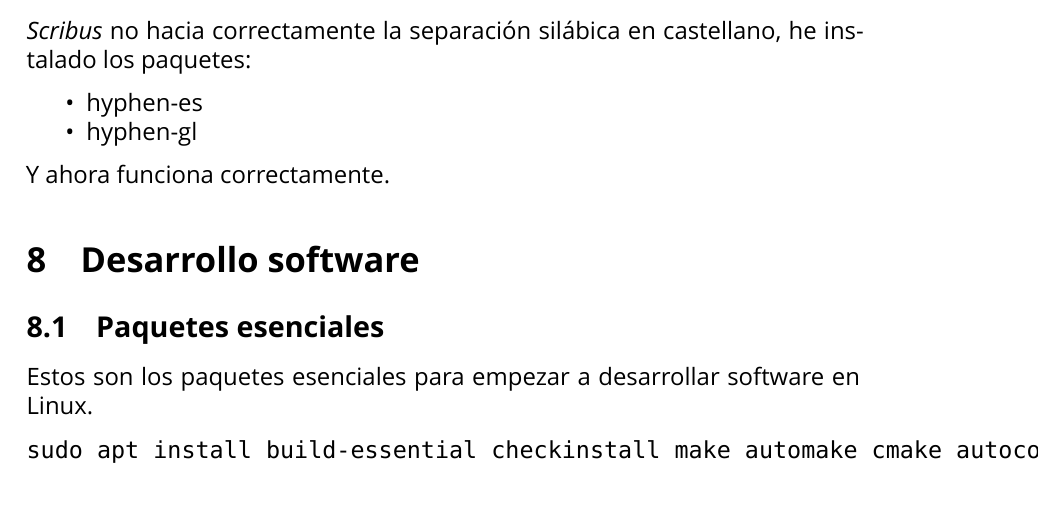
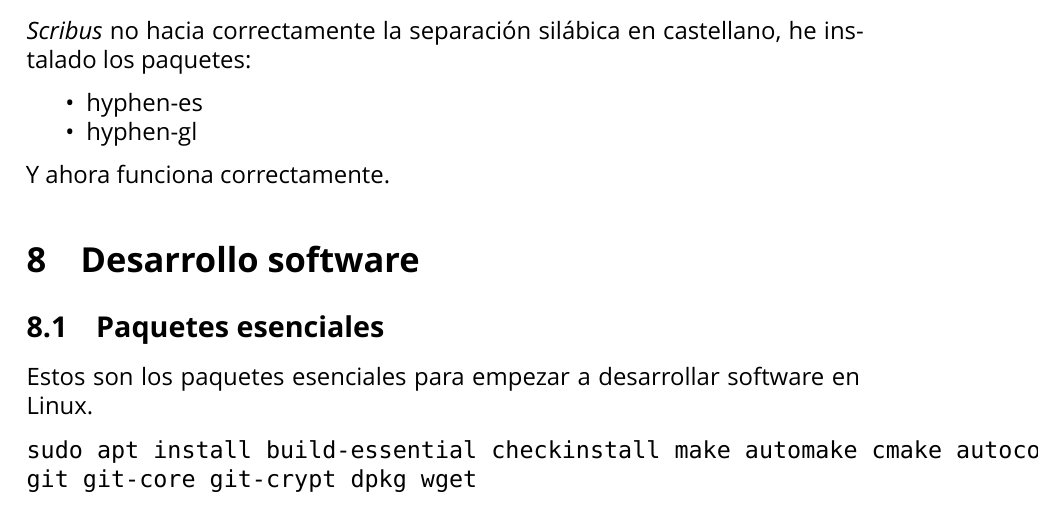
Before and after one commit to brico-labs/LinuxMint_Tara_19.1, a LaTeX paper (out/rasalhague_bitacora.tex): part of page 20 of 53, cut so that both start at the same text. Compiled offline with XeLaTeX; a missing font is replaced by an installed copy or a similar font.

Commit message:
Adds git-crypt install

```diff
--- a/out/rasalhague_bitacora.tex
+++ b/out/rasalhague_bitacora.tex
@@ -1039,7 +1039,8 @@ Estos son los paquetes esenciales para empezar a desarrollar software en
 Linux.
 
 \begin{verbatim}
-sudo apt install build-essential checkinstall make automake cmake autoconf git git-core dpkg wget
+sudo apt install build-essential checkinstall make automake cmake autoconf \
+git git-core git-crypt dpkg wget
 \end{verbatim}
 
 \hypertarget{git}{%
```
Also changed, not shown: src/400_swdev.md (+2 -1 lines), README.md, out/rasalhague_bitacora.pdf, 3 other files.
